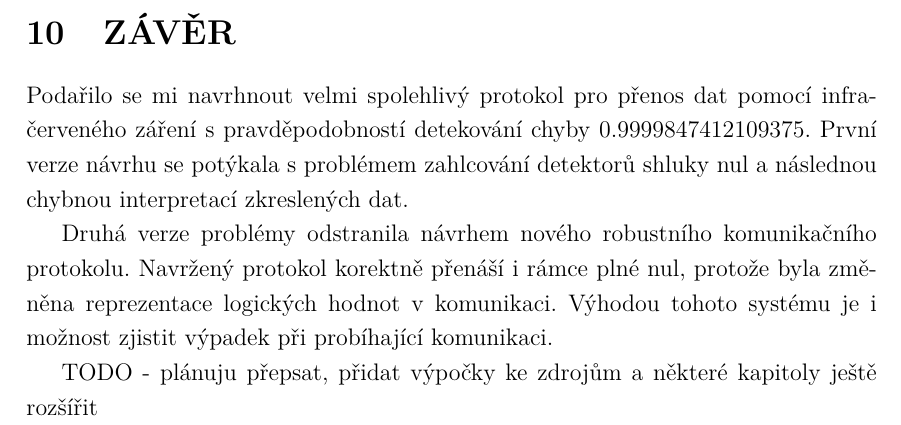
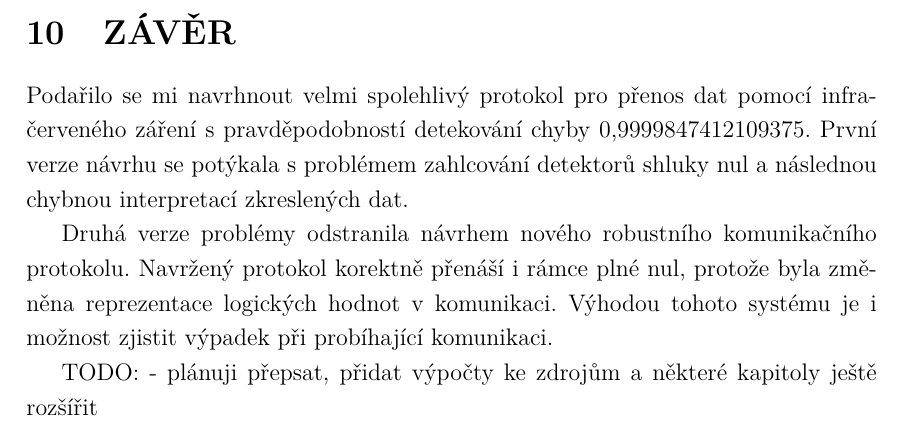
Before and after one commit to wykys/vut-bachelor-thesis, a LaTeX thesis (book.tex, which reads book/text/zaver.tex): part of page 45 of 69, cut so that both start at the same text. Compiled offline with pdfLaTeX.

Commit message:
oprava hrubek

```diff
--- a/book/text/zaver.tex
+++ b/book/text/zaver.tex
@@ -1,7 +1,7 @@
 \chapter{Závěr}
 
-Podařilo se mi navrhnout velmi spolehlivý protokol pro přenos dat pomocí infračerveného záření s pravděpodobností detekování chyby 0.9999847412109375. První verze návrhu se potýkala s problémem zahlcování detektorů shluky nul a následnou chybnou interpretací zkreslených dat.
+Podařilo se mi navrhnout velmi spolehlivý protokol pro přenos dat pomocí infračerveného záření s pravděpodobností detekování chyby 0,9999847412109375. První verze návrhu se potýkala s problémem zahlcování detektorů shluky nul a následnou chybnou interpretací zkreslených dat.
 
 Druhá verze problémy odstranila návrhem nového robustního komunikačního protokolu. Navržený protokol korektně přenáší i rámce plné nul, protože byla změněna reprezentace logických hodnot v komunikaci. Výhodou tohoto systému je i možnost zjistit výpadek při probíhající komunikaci.
 
-TODO - plánuju přepsat, přidat výpočky ke zdrojům a některé kapitoly ještě rozšířit
+TODO: - plánuji přepsat, přidat výpočty ke zdrojům a některé kapitoly ještě rozšířit
```
